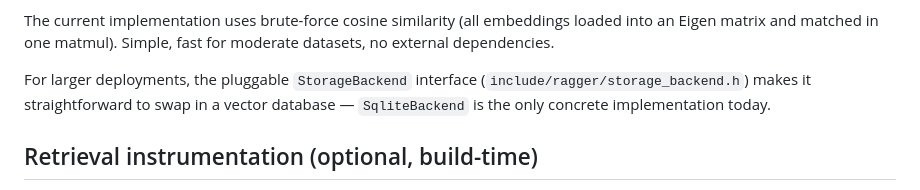
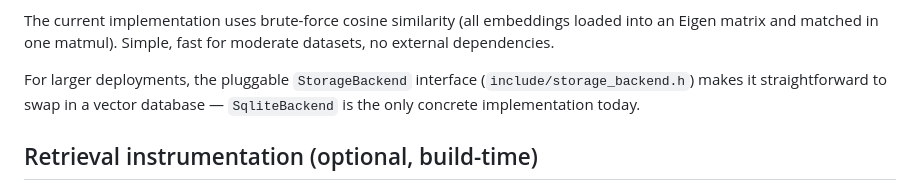
Before and after one commit to diskerror/ragger.cpp, a Markdown page: docs/search-and-rag.md, the part around the change. Rendered like a GitHub page.

```diff
--- a/docs/search-and-rag.md
+++ b/docs/search-and-rag.md
@@ -218,7 +218,7 @@ embeddings loaded into an Eigen matrix and matched in one matmul).
 Simple, fast for moderate datasets, no external dependencies.
 
 For larger deployments, the pluggable `StorageBackend` interface
-(`include/ragger/storage_backend.h`) makes it straightforward to swap
+(`include/storage_backend.h`) makes it straightforward to swap
 in a vector database — `SqliteBackend` is the only concrete
 implementation today.
 
```
Also changed, not shown: README.md (+18 -0 lines).
